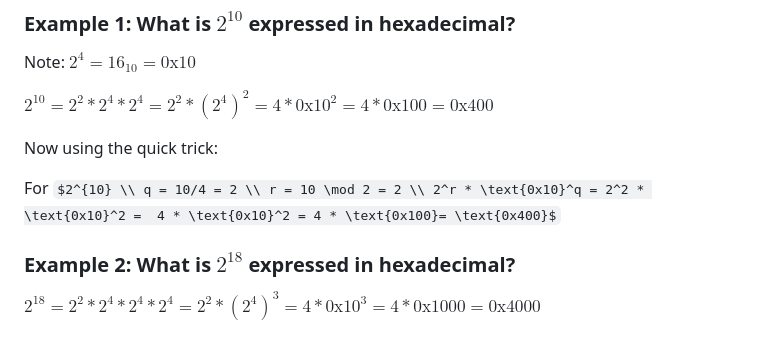
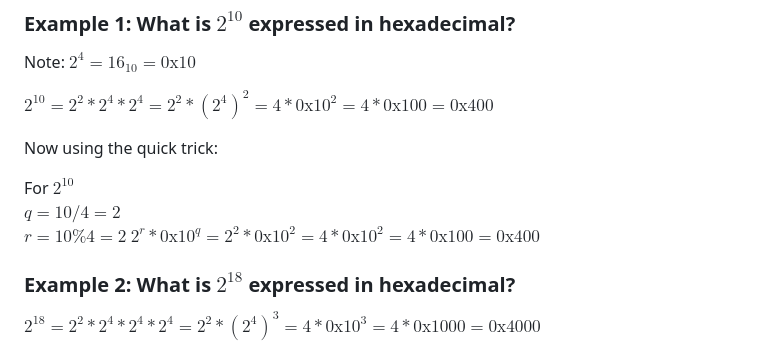
Before and after one commit to marcocrowe/learn-computer-organization, a Markdown page: memory-maps.md, the part around the change. Drawn GitHub-style; some formulas as TeX source.

```diff
--- a/memory-maps.md
+++ b/memory-maps.md
@@ -50,7 +50,10 @@ $2^{10} = 2^2 * 2^4 * 2^4 = 2^2 * (2^4)^{2} = 4 * \text{0x10}^2 = 4 * \text{0x10
 
 Now using the quick trick:
 
-For $2^{10} \\ q = 10/4 = 2 \\ r = 10 \mod 2 = 2 \\ 2^r * \text{0x10}^q = 2^2 * \text{0x10}^2 =  4 * \text{0x10}^2 = 4 * \text{0x100}= \text{0x400}$
+For $2^{10}$
+$q = 10/4 = 2$
+$r = 10\%4 = 2$
+$2^r * \text{0x10}^q = 2^2 * \text{0x10}^2 =  4 * \text{0x10}^2 = 4 * \text{0x100}= \text{0x400}$
 
 ### Example 2: What is $2^{18}$  expressed in hexadecimal?
 
```
Also changed, not shown: cpu.md (added, +22 -0 lines).
